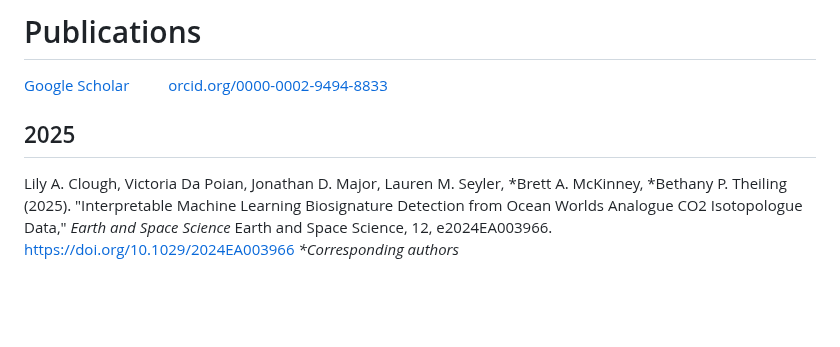
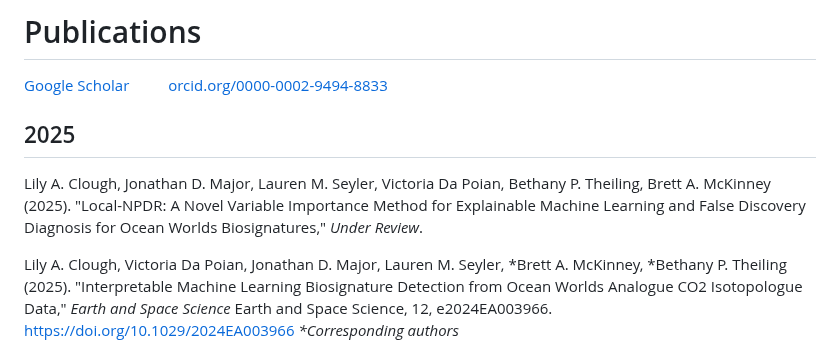
Before and after one commit to brett-mckinney/brett-mckinney.github.io, a Markdown page: index.md, the part around the change. Drawn GitHub-style; blank space fills up the shorter version.

```diff
--- a/index.md
+++ b/index.md
@@ -10,6 +10,8 @@ Research Areas: Theoretical Physics, Machine Learning, Bioinformatics
 <h1>Publications</h1>  <a href="https://scholar.google.com/citations?user=3M1gxVsAAAAJ&amp;hl=en">Google Scholar</a> &nbsp;&nbsp;&nbsp;&nbsp;&nbsp;&nbsp;&nbsp;&nbsp; <a href="orcid.org/0000-0002-9494-8833">orcid.org/0000-0002-9494-8833</a>
 <h2>2025</h2>
 
+Lily A. Clough, Jonathan D. Major, Lauren M. Seyler, Victoria Da Poian, Bethany P. Theiling, Brett A. McKinney (2025). "Local-NPDR: A Novel Variable Importance Method for Explainable Machine Learning and False Discovery Diagnosis for Ocean Worlds Biosignatures," <i>Under Review</i>.
+<p></p>
 Lily A. Clough, Victoria Da Poian, Jonathan D. Major, Lauren M. Seyler, *Brett A. McKinney, *Bethany P. Theiling (2025). "Interpretable Machine Learning Biosignature Detection from Ocean Worlds Analogue CO2 Isotopologue Data," <i>Earth and Space Science</i> Earth and Space
 Science, 12, e2024EA003966. <a href="https://doi.org/10.1029/2024EA003966">https://doi.org/10.1029/2024EA003966</a> <i>*Corresponding authors</i>
 <p></p>
```
